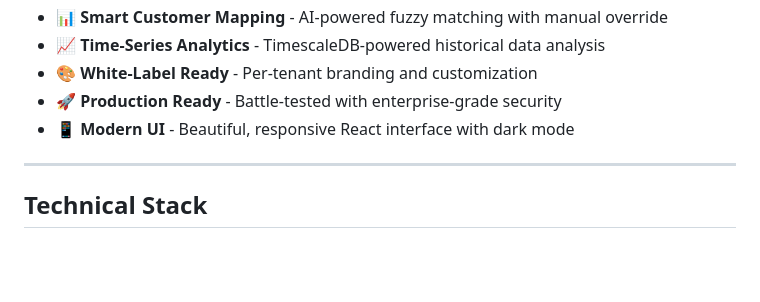
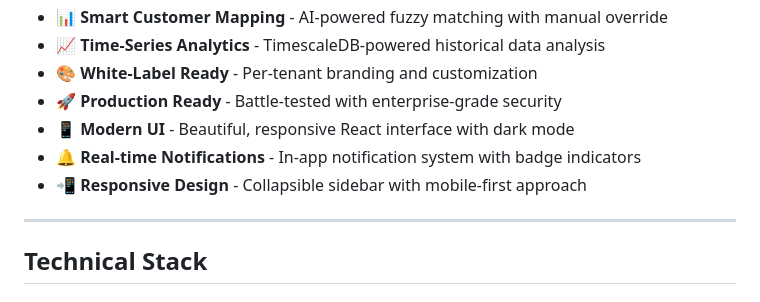
Before and after one commit to oyedokunken/MSP-reports, a Markdown page: README.md, the part around the change. Rendered like a GitHub page; blank space fills up the shorter version.

Commit message:
docs: update README with new notification and responsive features

```diff
--- a/README.md
+++ b/README.md
@@ -20,6 +20,8 @@ A world-class, enterprise-grade reporting platform designed for MSPs and telcos
 - 🎨 **White-Label Ready** - Per-tenant branding and customization
 - 🚀 **Production Ready** - Battle-tested with enterprise-grade security
 - 📱 **Modern UI** - Beautiful, responsive React interface with dark mode
+- 🔔 **Real-time Notifications** - In-app notification system with badge indicators
+- 📲 **Responsive Design** - Collapsible sidebar with mobile-first approach
 
 ---
 
```
